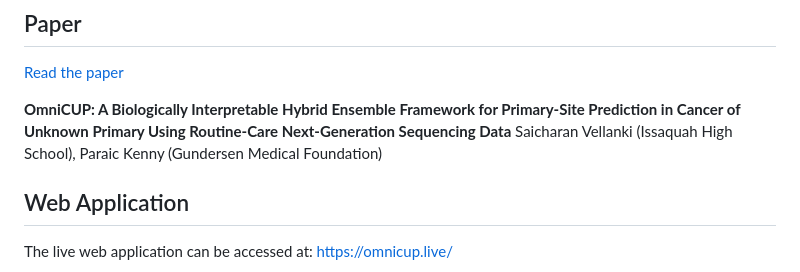
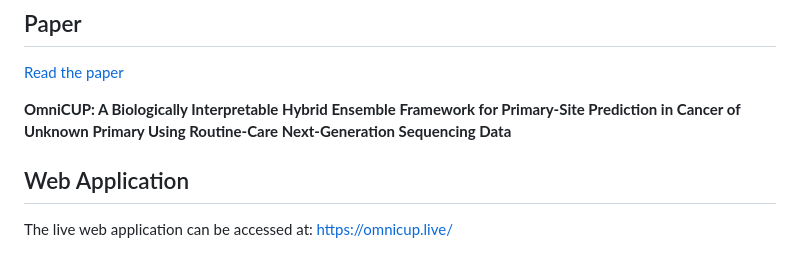
Before and after one commit to ThePhoenix10/OmniCUP, a Markdown page: README.md, the part around the change. Rendered like a GitHub page.

```diff
--- a/README.md
+++ b/README.md
@@ -10,7 +10,6 @@ Combining 10 neural networks with 10 XGBoost models, the framework has been exte
 [Read the paper](https://drive.google.com/file/d/1LfIgeSVCdTYQ-2yEE7zrdYnzlhq3BiOC/view?usp=sharing)
 
 **OmniCUP: A Biologically Interpretable Hybrid Ensemble Framework for Primary-Site Prediction in Cancer of Unknown Primary Using Routine-Care Next-Generation Sequencing Data**
-Saicharan Vellanki (Issaquah High School), Paraic Kenny (Gundersen Medical Foundation)
 
 ## Web Application
 The live web application can be accessed at: https://omnicup.live/
```
